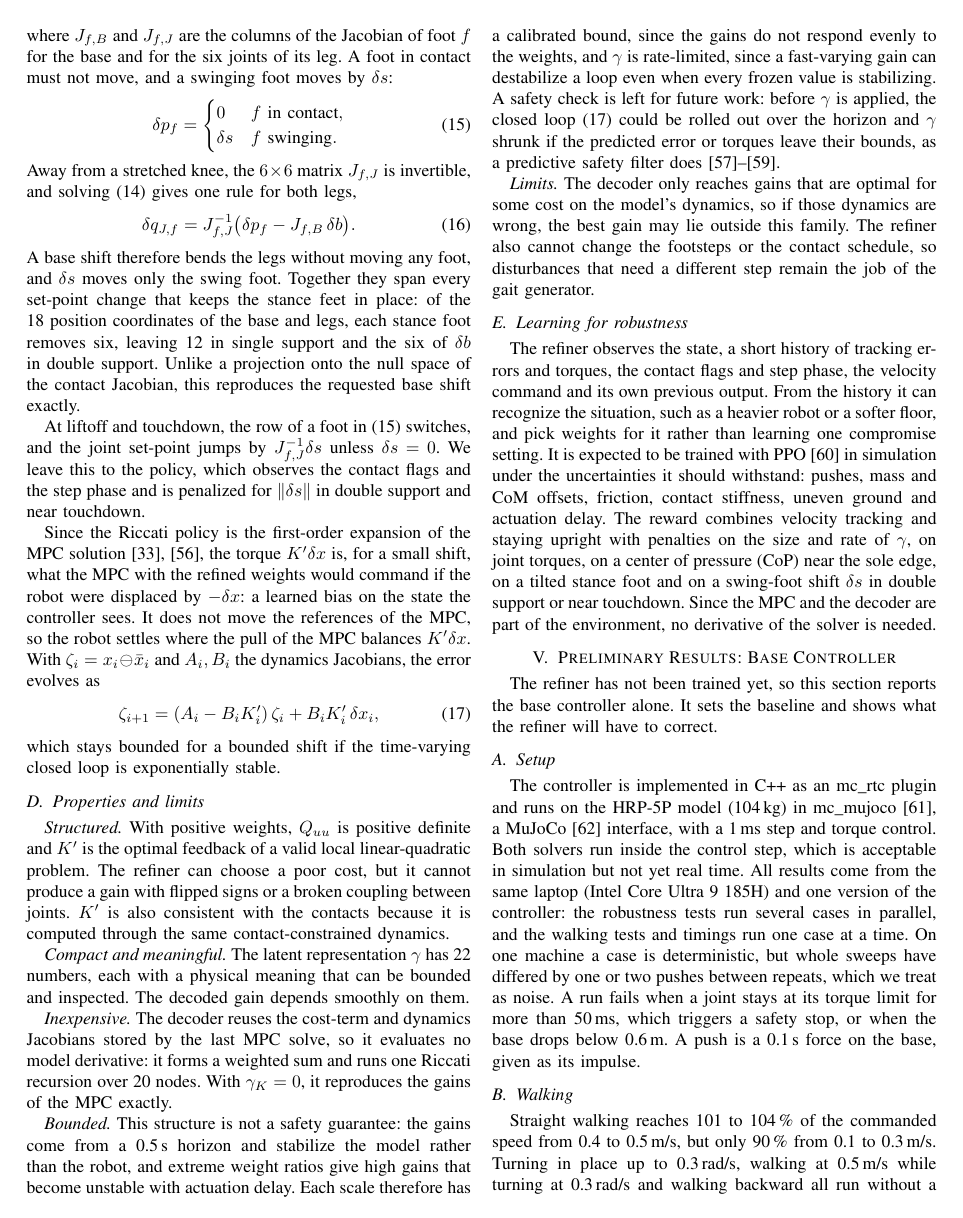
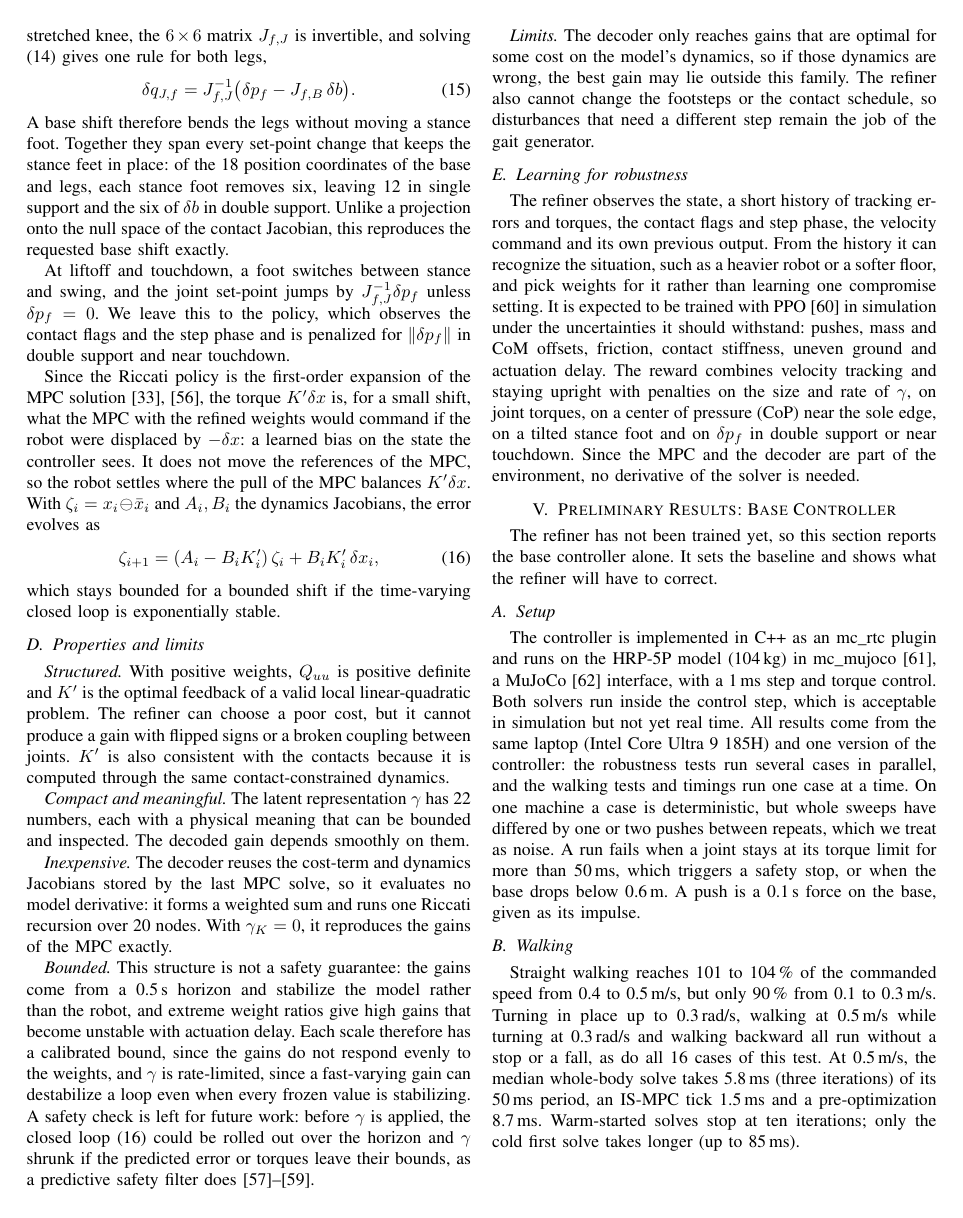
Before and after one commit to 5730289021-NN/CPR_Paper, a LaTeX paper (main.tex): page 5 of 7. Compiled offline with pdfLaTeX.

Commit message:
Set-point shift: gamma_x = (delta b, delta p_f), no delta s, foot-shift equation removed
A foot in contact keeps delta p_f = 0; the leg-completion rule follows directly
from the foot-motion equation. Continuity sentence and reward use delta p_f.

Co-Authored-By: Claude Opus 5.5 <noreply@anthropic.com>
Claude-Session: https://claude.ai/code/session_01QGgosGZqzo4kByocKUPqr1

```diff
--- a/main.tex
+++ b/main.tex
@@ -379,22 +379,17 @@ To first order, a base shift $\delta b$ and a joint change $\delta q_{J,f}$ of l
 \label{eq:footmotion}
 \end{equation}
 where $J_{f,B}$ and $J_{f,J}$ are the columns of the Jacobian of foot $f$ for the base and for the six joints of its leg.
-A foot in contact must not move, and a swinging foot moves by $\delta s$:
-\begin{equation}
-\delta p_f=\begin{cases}0 & f\ \text{in contact},\\ \delta s & f\ \text{swinging}.\end{cases}
-\label{eq:footshift}
-\end{equation}
 Away from a stretched knee, the $6\times6$ matrix $J_{f,J}$ is invertible, and solving \eqref{eq:footmotion} gives one rule for both legs,
 \begin{equation}
 \delta q_{J,f}=J_{f,J}^{-1}\big(\delta p_f-J_{f,B}\,\delta b\big).
 \label{eq:legcompletion}
 \end{equation}
-A base shift therefore bends the legs without moving any foot, and $\delta s$ moves only the swing foot.
+A base shift therefore bends the legs without moving a stance foot.
 Together they span every set-point change that keeps the stance feet in place: of the 18 position coordinates of the base and legs, each stance foot removes six, leaving 12 in single support and the six of $\delta b$ in double support.
 Unlike a projection onto the null space of the contact Jacobian, this reproduces the requested base shift exactly.
 
-At liftoff and touchdown, the row of a foot in \eqref{eq:footshift} switches, and the joint set-point jumps by $J_{f,J}^{-1}\delta s$ unless $\delta s=0$.
-We leave this to the policy, which observes the contact flags and the step phase and is penalized for $\|\delta s\|$ in double support and near touchdown.
+At liftoff and touchdown, a foot switches between stance and swing, and the joint set-point jumps by $J_{f,J}^{-1}\delta p_f$ unless $\delta p_f=0$.
+We leave this to the policy, which observes the contact flags and the step phase and is penalized for $\|\delta p_f\|$ in double support and near touchdown.
 
 Since the Riccati policy is the first-order expansion of the MPC solution \cite{fiacco1983sensitivity,dantec2022firstorder}, the torque $K'\delta x$ is, for a small shift, what the MPC with the refined weights would command if the robot were displaced by $-\delta x$: a learned bias on the state the controller sees.
 It does not move the references of the MPC, so the robot settles where the pull of the MPC balances $K'\delta x$.
@@ -427,7 +422,7 @@ The refiner also cannot change the footsteps or the contact schedule, so disturb
 The refiner observes the state, a short history of tracking errors and torques, the contact flags and step phase, the velocity command and its own previous output.
 From the history it can recognize the situation, such as a heavier robot or a softer floor, and pick weights for it rather than learning one compromise setting.
 It is expected to be trained with PPO \cite{schulman2017ppo} in simulation under the uncertainties it should withstand: pushes, mass and CoM offsets, friction, contact stiffness, uneven ground and actuation delay.
-The reward combines velocity tracking and staying upright with penalties on the size and rate of $\gamma$, on joint torques, on a center of pressure (CoP) near the sole edge, on a tilted stance foot and on a swing-foot shift $\delta s$ in double support or near touchdown.
+The reward combines velocity tracking and staying upright with penalties on the size and rate of $\gamma$, on joint torques, on a center of pressure (CoP) near the sole edge, on a tilted stance foot and on $\delta p_f$ in double support or near touchdown.
 Since the MPC and the decoder are part of the environment, no derivative of the solver is needed.
 
 \section{Preliminary Results: Base Controller}
```
Also changed, not shown: main.pdf, main.tex (2 more changed lines).
